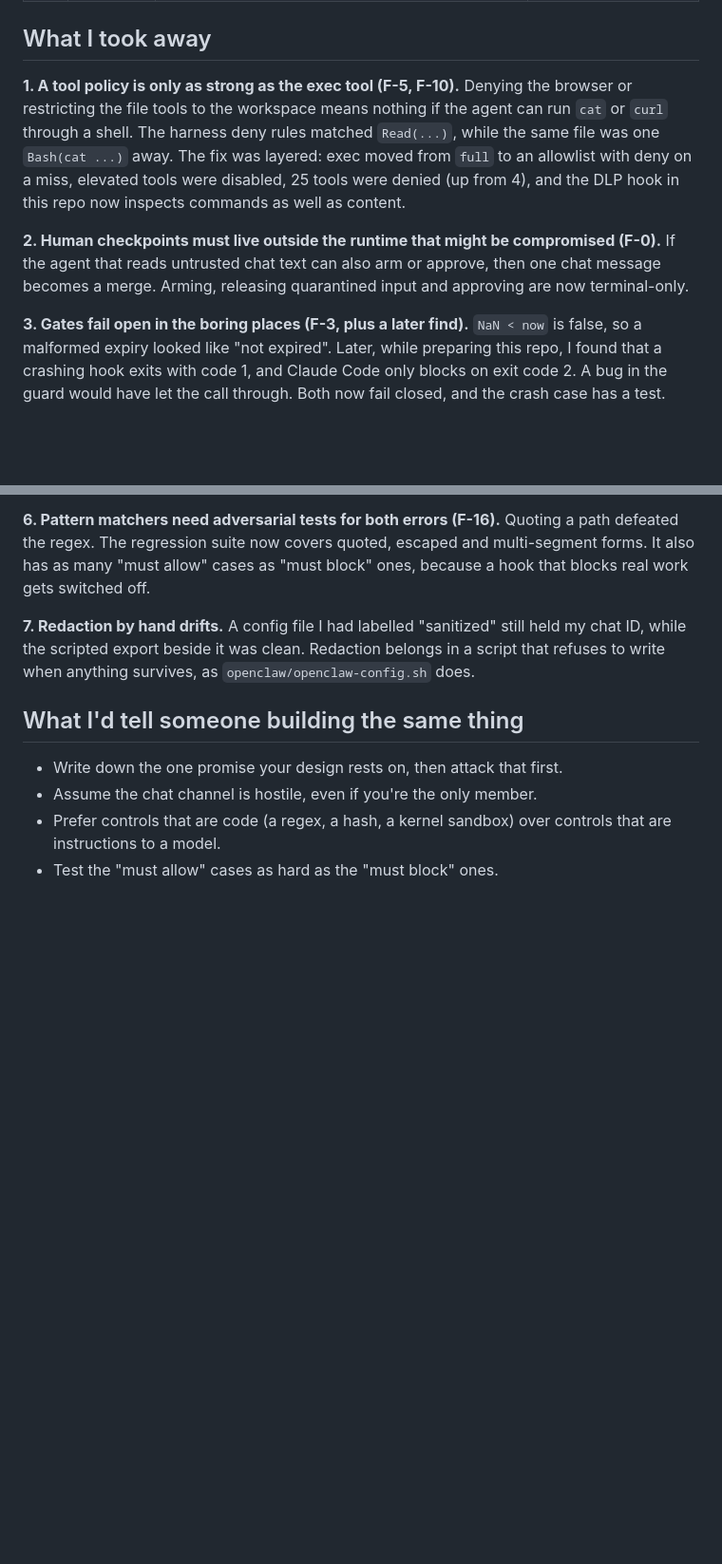
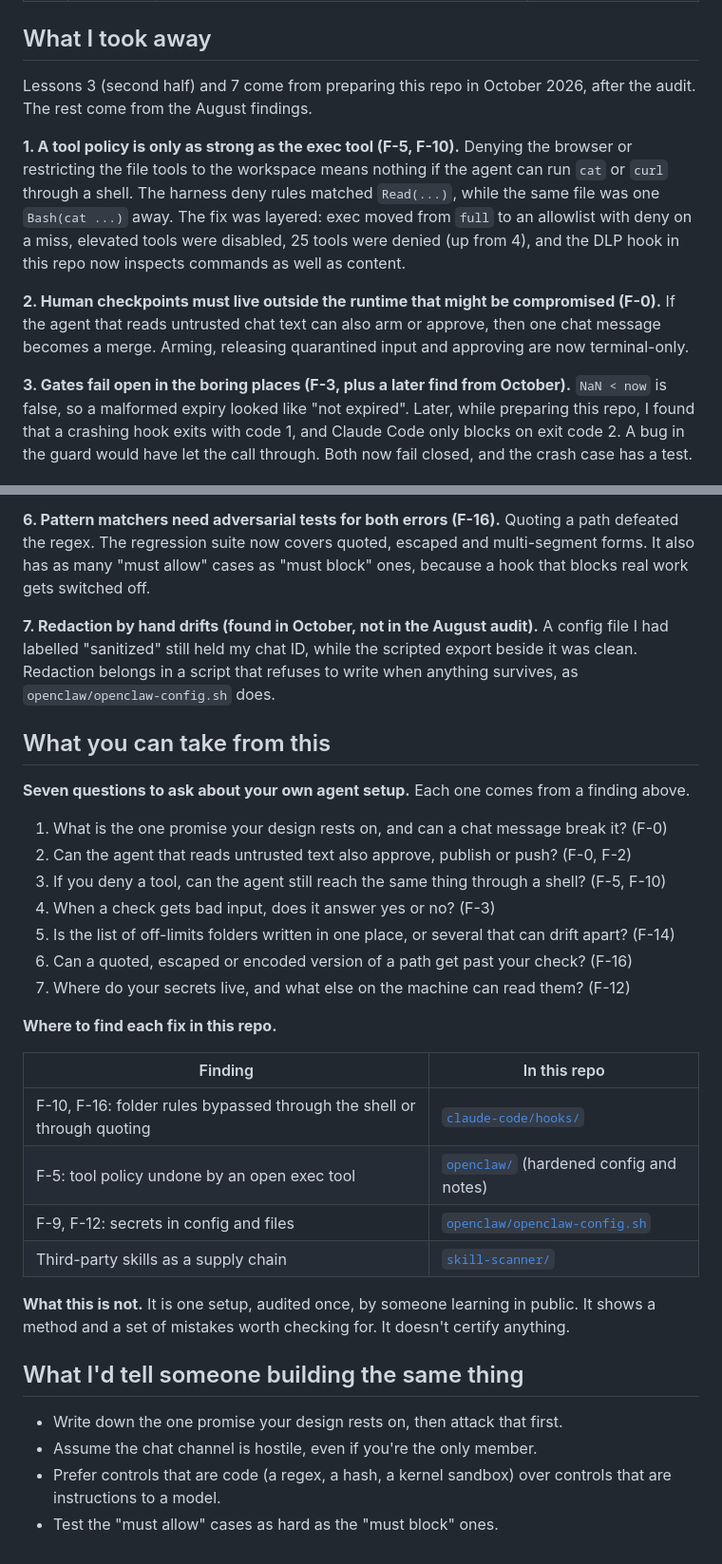
Before and after one commit to Charitarth1/agent-guardrails, a Markdown page: docs/lessons-from-a-self-audit.md, 2 parts joined by grey strips. Shown at 95% size. GitHub-like rendering; blank space fills up the shorter version.

Commit message:
docs: ground the self-audit in its OpenClaw context, add scope, reader takeaways and dates
Co-Authored-By: Claude Opus 5.5 <noreply@anthropic.com>

```diff
--- a/docs/lessons-from-a-self-audit.md
+++ b/docs/lessons-from-a-self-audit.md
@@ -34,13 +44,15 @@ The build was healthy, with tests passing and the type checks clean. The human-i
 
 ## What I took away
 
+Lessons 3 (second half) and 7 come from preparing this repo in October 2026, after the audit. The rest come from the August findings.
+
 **1. A tool policy is only as strong as the exec tool (F-5, F-10).**
 Denying the browser or restricting the file tools to the workspace means nothing if the agent can run `cat` or `curl` through a shell. The harness deny rules matched `Read(...)`, while the same file was one `Bash(cat ...)` away. The fix was layered: exec moved from `full` to an allowlist with deny on a miss, elevated tools were disabled, 25 tools were denied (up from 4), and the DLP hook in this repo now inspects commands as well as content.
 
 **2. Human checkpoints must live outside the runtime that might be compromised (F-0).**
 If the agent that reads untrusted chat text can also arm or approve, then one chat message becomes a merge. Arming, releasing quarantined input and approving are now terminal-only.
 
-**3. Gates fail open in the boring places (F-3, plus a later find).**
+**3. Gates fail open in the boring places (F-3, plus a later find from October).**
 `NaN < now` is false, so a malformed expiry looked like "not expired". Later, while preparing this repo, I found that a crashing hook exits with code 1, and Claude Code only blocks on exit code 2. A bug in the guard would have let the call through. Both now fail closed, and the crash case has a test.
 
 **4. Fence untrusted text, then screen it deterministically (F-2).**
@@ -52,8 +64,31 @@ The harness rules, the hook and the agent prompt each listed the protected folde
 **6. Pattern matchers need adversarial tests for both errors (F-16).**
 Quoting a path defeated the regex. The regression suite now covers quoted, escaped and multi-segment forms. It also has as many "must allow" cases as "must block" ones, because a hook that blocks real work gets switched off.
 
-**7. Redaction by hand drifts.**
+**7. Redaction by hand drifts (found in October, not in the August audit).**
 A config file I had labelled "sanitized" still held my chat ID, while the scripted export beside it was clean. Redaction belongs in a script that refuses to write when anything survives, as `openclaw/openclaw-config.sh` does.
+
+## What you can take from this
+
+**Seven questions to ask about your own agent setup.** Each one comes from a finding above.
+
+1. What is the one promise your design rests on, and can a chat message break it? (F-0)
+2. Can the agent that reads untrusted text also approve, publish or push? (F-0, F-2)
+3. If you deny a tool, can the agent still reach the same thing through a shell? (F-5, F-10)
+4. When a check gets bad input, does it answer yes or no? (F-3)
+5. Is the list of off-limits folders written in one place, or several that can drift apart? (F-14)
+6. Can a quoted, escaped or encoded version of a path get past your check? (F-16)
+7. Where do your secrets live, and what else on the machine can read them? (F-12)
+
+**Where to find each fix in this repo.**
+
+| Finding | In this repo |
+|---|---|
+| F-10, F-16: folder rules bypassed through the shell or through quoting | [`claude-code/hooks/`](../claude-code/hooks/) |
+| F-5: tool policy undone by an open exec tool | [`openclaw/`](../openclaw/) (hardened config and notes) |
+| F-9, F-12: secrets in config and files | [`openclaw/openclaw-config.sh`](../openclaw/openclaw-config.sh) |
+| Third-party skills as a supply chain | [`skill-scanner/`](../skill-scanner/) |
+
+**What this is not.** It is one setup, audited once, by someone learning in public. It shows a method and a set of mistakes worth checking for. It doesn't certify anything.
 
 ## What I'd tell someone building the same thing
 
```
Also changed, not shown: other parts of docs/lessons-from-a-self-audit.md (+11 -1 lines).
